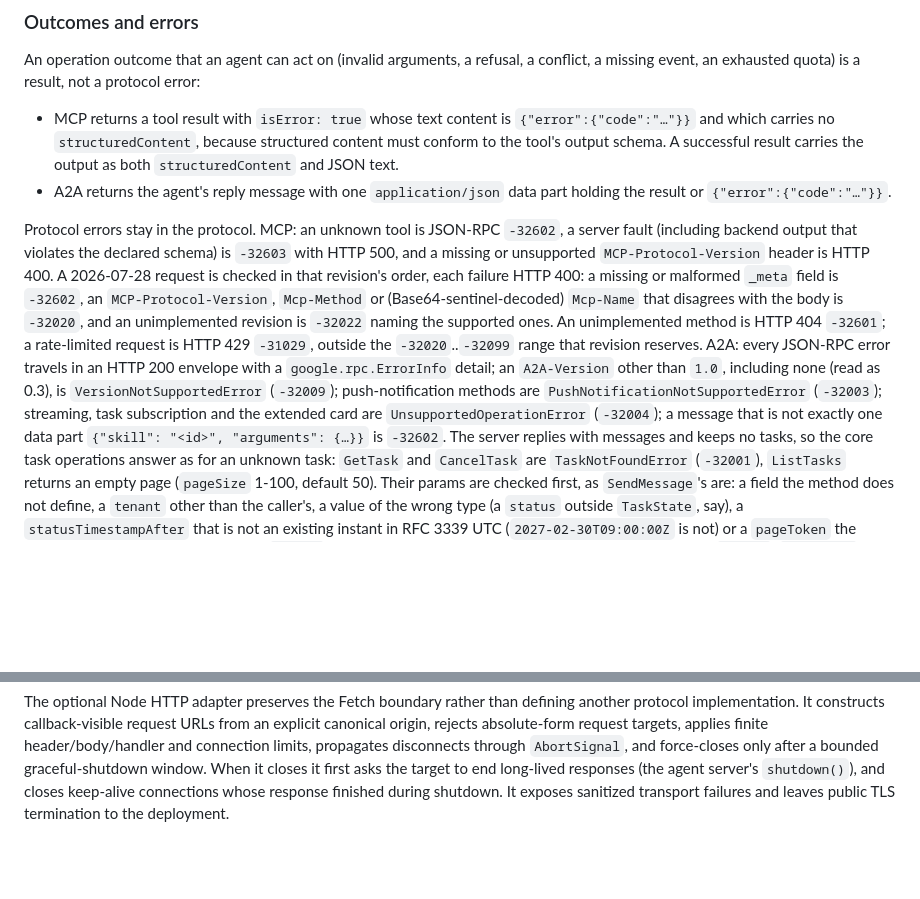
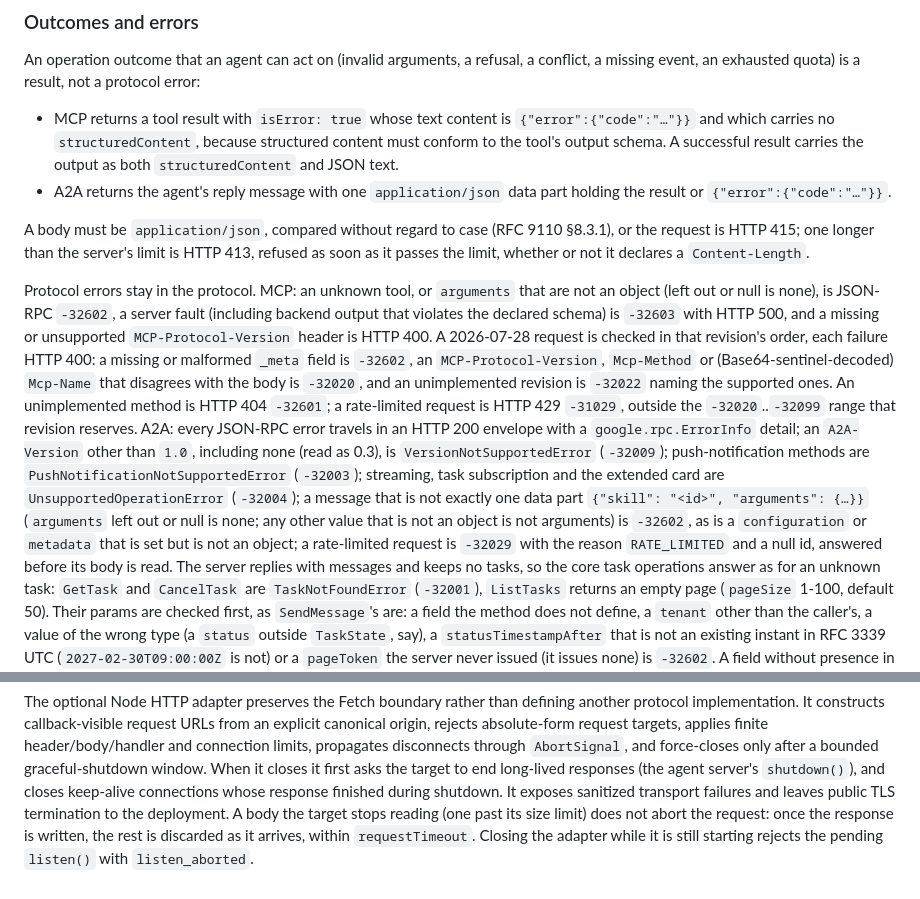
Before and after one commit to PILOTAAI/slotlock, a Markdown page: SPEC.md, 2 parts joined by grey strips. Drawn GitHub-style; blank space fills up the shorter version.

```diff
--- a/SPEC.md
+++ b/SPEC.md
@@ -129,7 +129,12 @@ event, an exhausted quota) is a result, not a protocol error:
 - A2A returns the agent's reply message with one `application/json` data part holding the result or
   `{"error":{"code":"…"}}`.
 
-Protocol errors stay in the protocol. MCP: an unknown tool is JSON-RPC `-32602`, a server fault
+A body must be `application/json`, compared without regard to case (RFC 9110 §8.3.1), or the request
+is HTTP 415; one longer than the server's limit is HTTP 413, refused as soon as it passes the limit,
+whether or not it declares a `Content-Length`.
+
+Protocol errors stay in the protocol. MCP: an unknown tool, or `arguments` that are not an object
+(left out or null is none), is JSON-RPC `-32602`, a server fault
 (including backend output that violates the declared schema) is `-32603` with HTTP 500, and a
 missing or unsupported `MCP-Protocol-Version` header is HTTP 400. A 2026-07-28 request is checked in
 that revision's order, each failure HTTP 400: a missing or malformed `_meta` field is `-32602`, an
@@ -141,7 +146,10 @@ in an HTTP 200 envelope with a `google.rpc.ErrorInfo` detail; an `A2A-Version` o
 including none (read as 0.3), is `VersionNotSupportedError` (`-32009`); push-notification methods are
 `PushNotificationNotSupportedError` (`-32003`); streaming, task subscription and the extended card
 are `UnsupportedOperationError` (`-32004`); a message that is not exactly one data part
-`{"skill": "<id>", "arguments": {…}}` is `-32602`. The server replies with messages and keeps no
+`{"skill": "<id>", "arguments": {…}}` (`arguments` left out or null is none; any other value that is
+not an object is not arguments) is `-32602`, as is a `configuration` or `metadata` that is set but
+is not an object; a rate-limited request is `-32029` with the reason `RATE_LIMITED` and a null id,
+answered before its body is read. The server replies with messages and keeps no
 tasks, so the core task operations answer as for an unknown task: `GetTask` and `CancelTask` are
 `TaskNotFoundError` (`-32001`), `ListTasks` returns an empty page (`pageSize` 1-100, default 50).
 Their params are checked first, as `SendMessage`'s are: a field the method does not define, a
@@ -237,4 +245,7 @@ rejects absolute-form request targets, applies finite header/body/handler and co
 propagates disconnects through `AbortSignal`, and force-closes only after a bounded graceful-shutdown
 window. When it closes it first asks the target to end long-lived responses (the agent server's
 `shutdown()`), and closes keep-alive connections whose response finished during shutdown. It exposes
-sanitized transport failures and leaves public TLS termination to the deployment.
+sanitized transport failures and leaves public TLS termination to the deployment. A body the target
+stops reading (one past its size limit) does not abort the request: once the response is written,
+the rest is discarded as it arrives, within `requestTimeout`. Closing the adapter while it is still
+starting rejects the pending `listen()` with `listen_aborted`.
```
Also changed, not shown: CHANGELOG.md (+15 -0 lines), README.md (+8 -4 lines).
